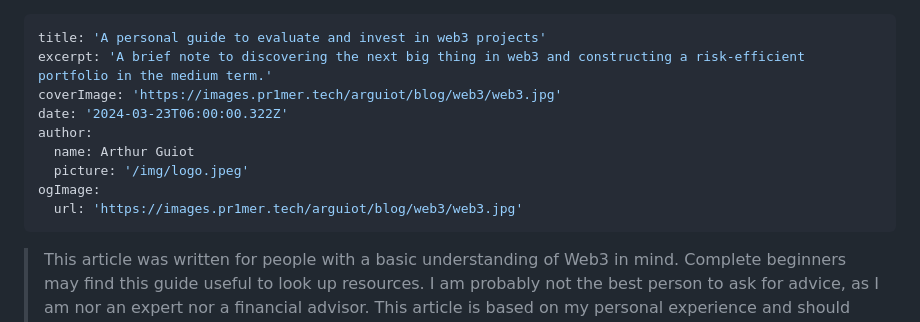
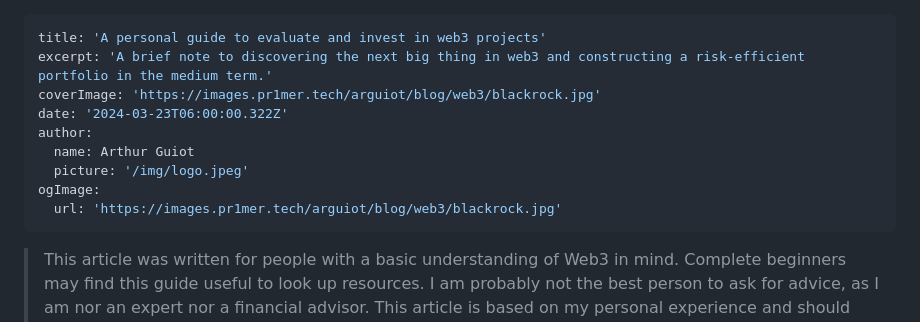
Before and after one commit to arguiot/arguiot.com, a Markdown page: _posts/2024-03-23-judge-web3-projects.md, the part around the change. Rendered like a GitHub page.

Commit message:
Fixed URL & image

```diff
--- a/_posts/2024-03-23-jusdge-web3-projects.md
+++ b/_posts/2024-03-23-judge-web3-projects.md
@@ -1,13 +1,13 @@
 ---
 title: 'A personal guide to evaluate and invest in web3 projects'
 excerpt: 'A brief note to discovering the next big thing in web3 and constructing a risk-efficient portfolio in the medium term.'
-coverImage: 'https://images.pr1mer.tech/arguiot/blog/web3/web3.jpg'
+coverImage: 'https://images.pr1mer.tech/arguiot/blog/web3/blackrock.jpg'
 date: '2024-03-23T06:00:00.322Z'
 author:
   name: Arthur Guiot
   picture: '/img/logo.jpeg'
 ogImage:
-  url: 'https://images.pr1mer.tech/arguiot/blog/web3/web3.jpg'
+  url: 'https://images.pr1mer.tech/arguiot/blog/web3/blackrock.jpg'
 ---
 > This article was written for people with a basic understanding of Web3 in mind. Complete beginners may find this guide useful to look up resources. I am probably not the best person to ask for advice, as I am nor an expert nor a financial advisor. This article is based on my personal experience and should not be taken as financial advice.
 
```
